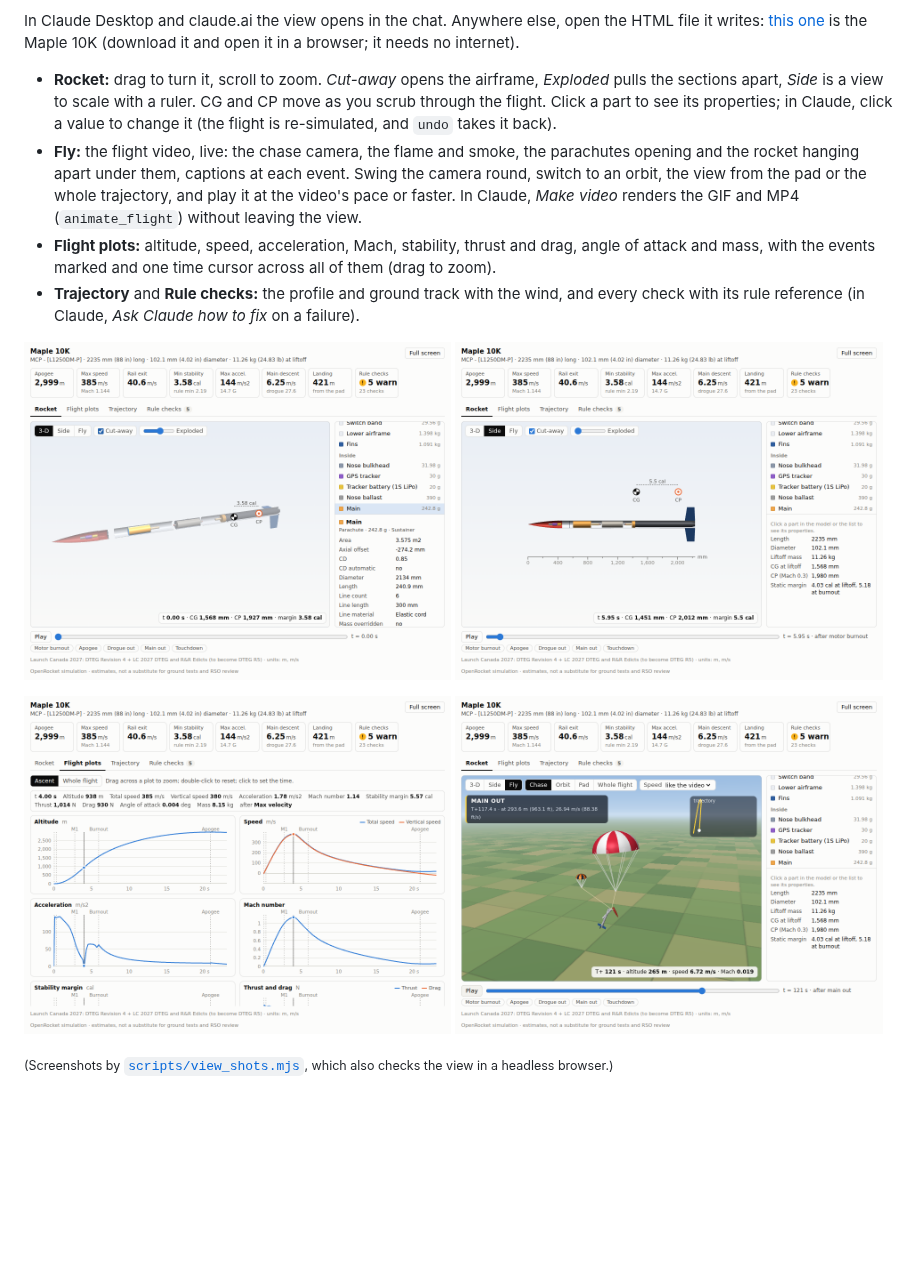
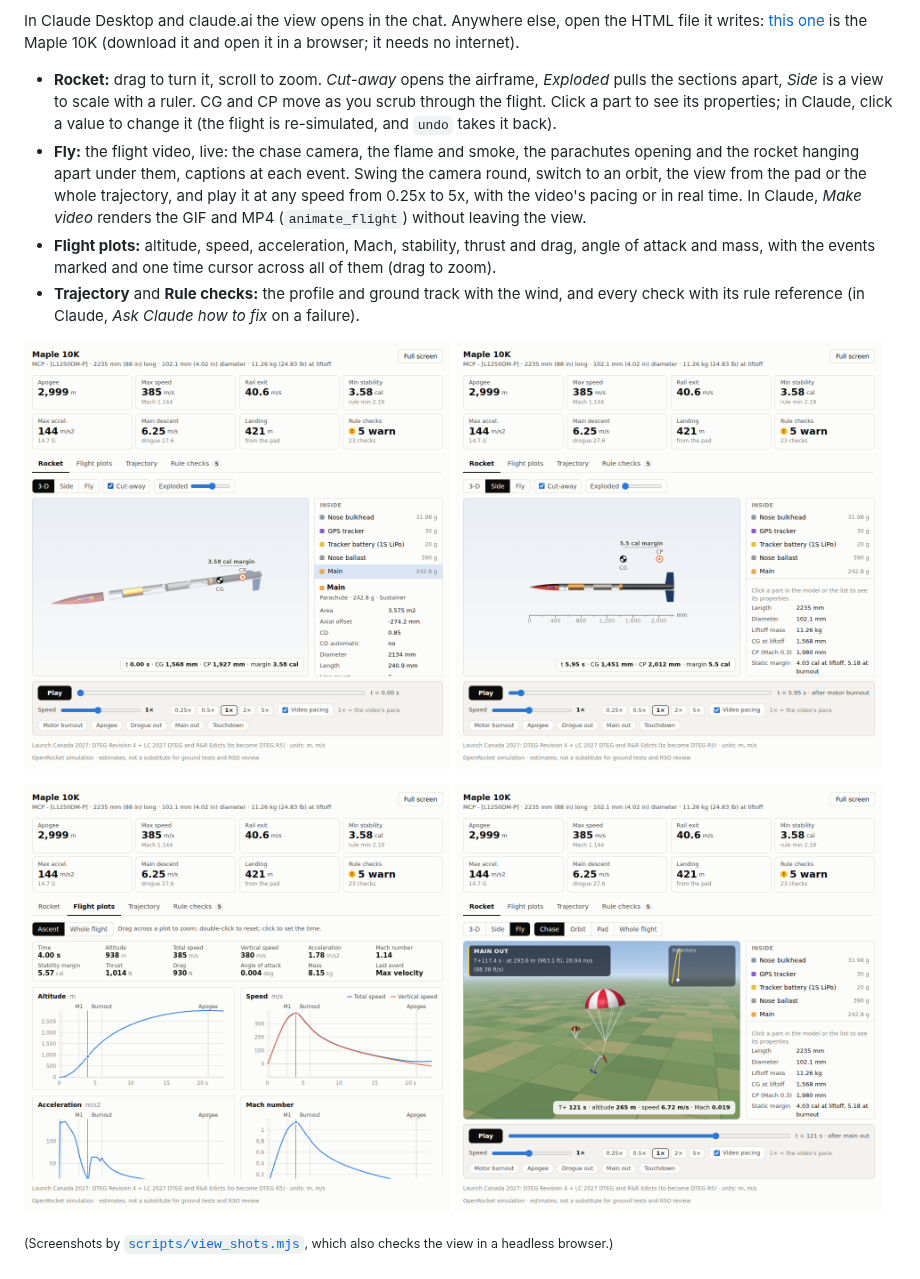
Before and after one commit to TheCheng2005/OpenRocket_MCP, a Markdown page: docs/EXAMPLES.md, the part around the change. GitHub-like rendering; pictures changed too: docs/examples/view-flight.png, docs/examples/view-fly.png, docs/examples/view-rocket.png; blank space fills up the shorter version.

```diff
--- a/docs/EXAMPLES.md
+++ b/docs/EXAMPLES.md
@@ -611,7 +611,7 @@ Catalog parachutes closest to the target (each at its own Cd):
 In Claude Desktop and claude.ai the view opens in the chat. Anywhere else, open the HTML file it writes: [this one](examples/maple-10k-view.html) is the Maple 10K (download it and open it in a browser; it needs no internet).
 
 - **Rocket:** drag to turn it, scroll to zoom. *Cut-away* opens the airframe, *Exploded* pulls the sections apart, *Side* is a view to scale with a ruler. CG and CP move as you scrub through the flight. Click a part to see its properties; in Claude, click a value to change it (the flight is re-simulated, and `undo` takes it back).
-- **Fly:** the flight video, live: the chase camera, the flame and smoke, the parachutes opening and the rocket hanging apart under them, captions at each event. Swing the camera round, switch to an orbit, the view from the pad or the whole trajectory, and play it at the video's pace or faster. In Claude, *Make video* renders the GIF and MP4 (`animate_flight`) without leaving the view.
+- **Fly:** the flight video, live: the chase camera, the flame and smoke, the parachutes opening and the rocket hanging apart under them, captions at each event. Swing the camera round, switch to an orbit, the view from the pad or the whole trajectory, and play it at any speed from 0.25x to 5x, with the video's pacing or in real time. In Claude, *Make video* renders the GIF and MP4 (`animate_flight`) without leaving the view.
 - **Flight plots:** altitude, speed, acceleration, Mach, stability, thrust and drag, angle of attack and mass, with the events marked and one time cursor across all of them (drag to zoom).
 - **Trajectory** and **Rule checks:** the profile and ground track with the wind, and every check with its rule reference (in Claude, *Ask Claude how to fix* on a failure).
 
```
Also changed, not shown: docs/REFERENCE.md (+3 -2 lines), docs/SPEC.md (+12 -0 lines), 5 other files.
